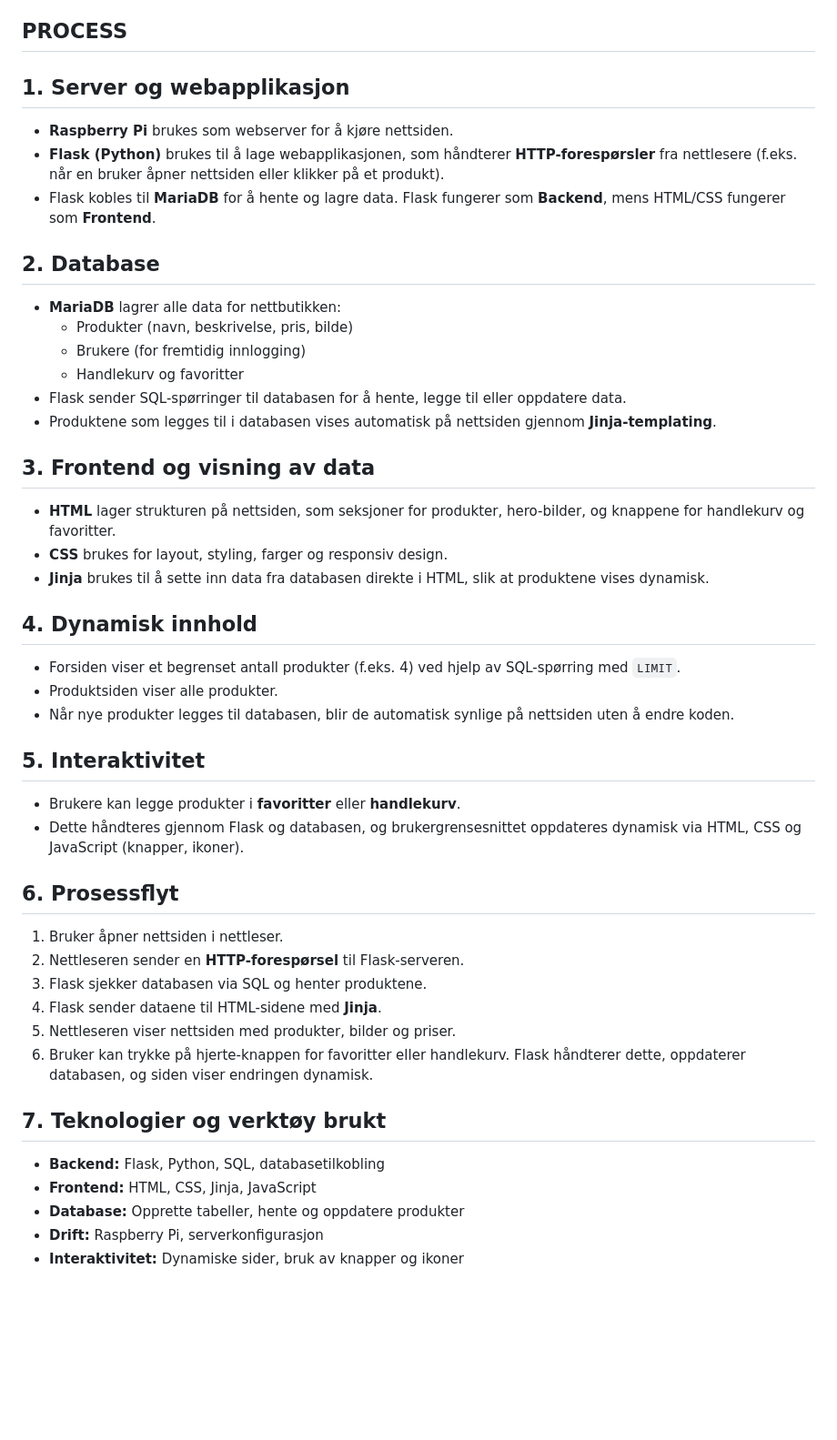
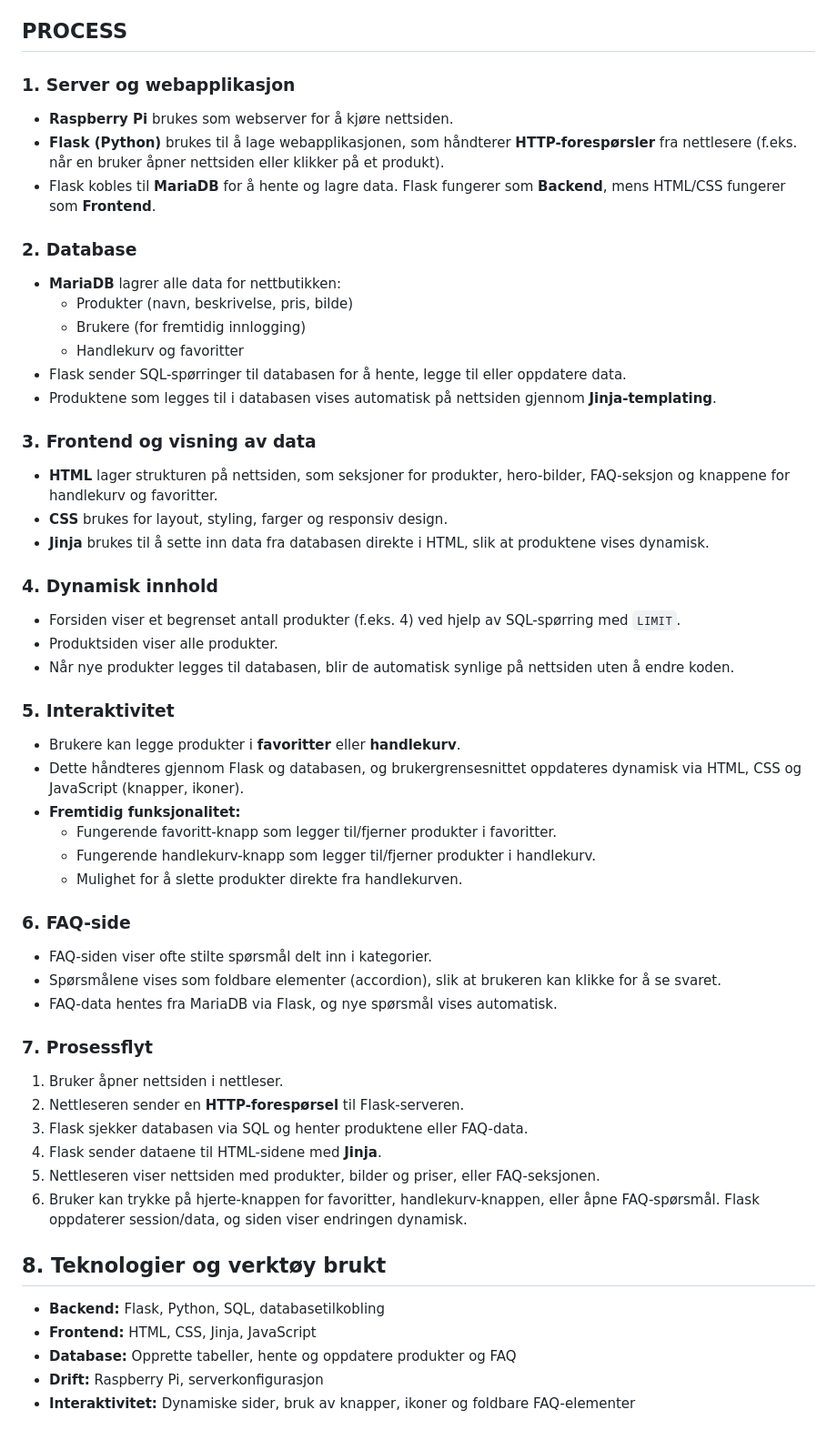
Before and after one commit to ujalatayyab079/ProsjektOppgave_2IT, a Markdown page: README.md, the part around one of its changes. Shown at 91% size. Drawn GitHub-style; blank space fills up the shorter version.

```diff
--- a/README.md
+++ b/README.md
@@ -19,12 +19,12 @@ Handlekurv og innlogging legges til senere når nettsiden fungerer.
 - **Brukerstøtte:** Brukerveiledning, dokumentasjon på GitHub, testing
 
 ## **PROCESS**
-## 1. Server og webapplikasjon
+### 1. Server og webapplikasjon
 - **Raspberry Pi** brukes som webserver for å kjøre nettsiden.
 - **Flask (Python)** brukes til å lage webapplikasjonen, som håndterer **HTTP-forespørsler** fra nettlesere (f.eks. når en bruker åpner nettsiden eller klikker på et produkt).
 - Flask kobles til **MariaDB** for å hente og lagre data. Flask fungerer som **Backend**, mens HTML/CSS fungerer som **Frontend**.
 
-## 2. Database
+### 2. Database
 - **MariaDB** lagrer alle data for nettbutikken:
   - Produkter (navn, beskrivelse, pris, bilde)
   - Brukere (for fremtidig innlogging)
@@ -32,32 +32,40 @@ Handlekurv og innlogging legges til senere når nettsiden fungerer.
 - Flask sender SQL-spørringer til databasen for å hente, legge til eller oppdatere data.
 - Produktene som legges til i databasen vises automatisk på nettsiden gjennom **Jinja-templating**.
 
-## 3. Frontend og visning av data
-- **HTML** lager strukturen på nettsiden, som seksjoner for produkter, hero-bilder, og knappene for handlekurv og favoritter.
+### 3. Frontend og visning av data
+- **HTML** lager strukturen på nettsiden, som seksjoner for produkter, hero-bilder, FAQ-seksjon og knappene for handlekurv og favoritter.
 - **CSS** brukes for layout, styling, farger og responsiv design.
 - **Jinja** brukes til å sette inn data fra databasen direkte i HTML, slik at produktene vises dynamisk.
 
-## 4. Dynamisk innhold
+### 4. Dynamisk innhold
 - Forsiden viser et begrenset antall produkter (f.eks. 4) ved hjelp av SQL-spørring med `LIMIT`.
 - Produktsiden viser alle produkter.
 - Når nye produkter legges til databasen, blir de automatisk synlige på nettsiden uten å endre koden.
 
-## 5. Interaktivitet
+### 5. Interaktivitet
 - Brukere kan legge produkter i **favoritter** eller **handlekurv**.
 - Dette håndteres gjennom Flask og databasen, og brukergrensesnittet oppdateres dynamisk via HTML, CSS og JavaScript (knapper, ikoner).
+- **Fremtidig funksjonalitet:**
+  - Fungerende favoritt-knapp som legger til/fjerner produkter i favoritter.
+  - Fungerende handlekurv-knapp som legger til/fjerner produkter i handlekurv.
+  - Mulighet for å slette produkter direkte fra handlekurven.
 
-## 6. Prosessflyt
+### 6. FAQ-side
+- FAQ-siden viser ofte stilte spørsmål delt inn i kategorier.
+- Spørsmålene vises som foldbare elementer (accordion), slik at brukeren kan klikke for å se svaret.
+- FAQ-data hentes fra MariaDB via Flask, og nye spørsmål vises automatisk.
+
+### 7. Prosessflyt
 1. Bruker åpner nettsiden i nettleser.
 2. Nettleseren sender en **HTTP-forespørsel** til Flask-serveren.
-3. Flask sjekker databasen via SQL og henter produktene.
+3. Flask sjekker databasen via SQL og henter produktene eller FAQ-data.
 4. Flask sender dataene til HTML-sidene med **Jinja**.
-5. Nettleseren viser nettsiden med produkter, bilder og priser.
-6. Bruker kan trykke på hjerte-knappen for favoritter eller handlekurv. Flask håndterer dette, oppdaterer databasen, og siden viser endringen dynamisk.
+5. Nettleseren viser nettsiden med produkter, bilder og priser, eller FAQ-seksjonen.
+6. Bruker kan trykke på hjerte-knappen for favoritter, handlekurv-knappen, eller åpne FAQ-spørsmål. Flask oppdaterer session/data, og siden viser endringen dynamisk.
 
-
-## 7. Teknologier og verktøy brukt
+## 8. Teknologier og verktøy brukt
 - **Backend:** Flask, Python, SQL, databasetilkobling
 - **Frontend:** HTML, CSS, Jinja, JavaScript
-- **Database:** Opprette tabeller, hente og oppdatere produkter
+- **Database:** Opprette tabeller, hente og oppdatere produkter og FAQ
 - **Drift:** Raspberry Pi, serverkonfigurasjon
-- **Interaktivitet:** Dynamiske sider, bruk av knapper og ikoner
+- **Interaktivitet:** Dynamiske sider, bruk av knapper, ikoner og foldbare FAQ-elementer
```
Also changed, not shown: other parts of README.md (+1 -1 lines).
